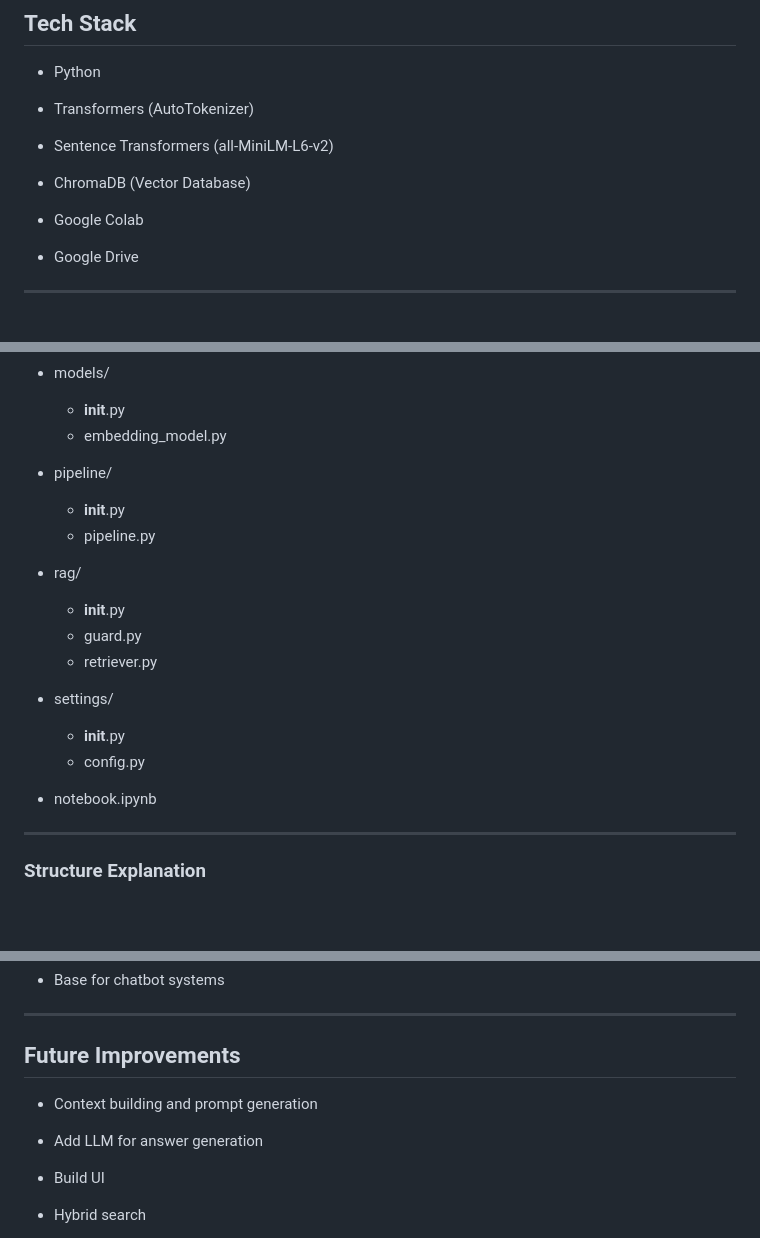
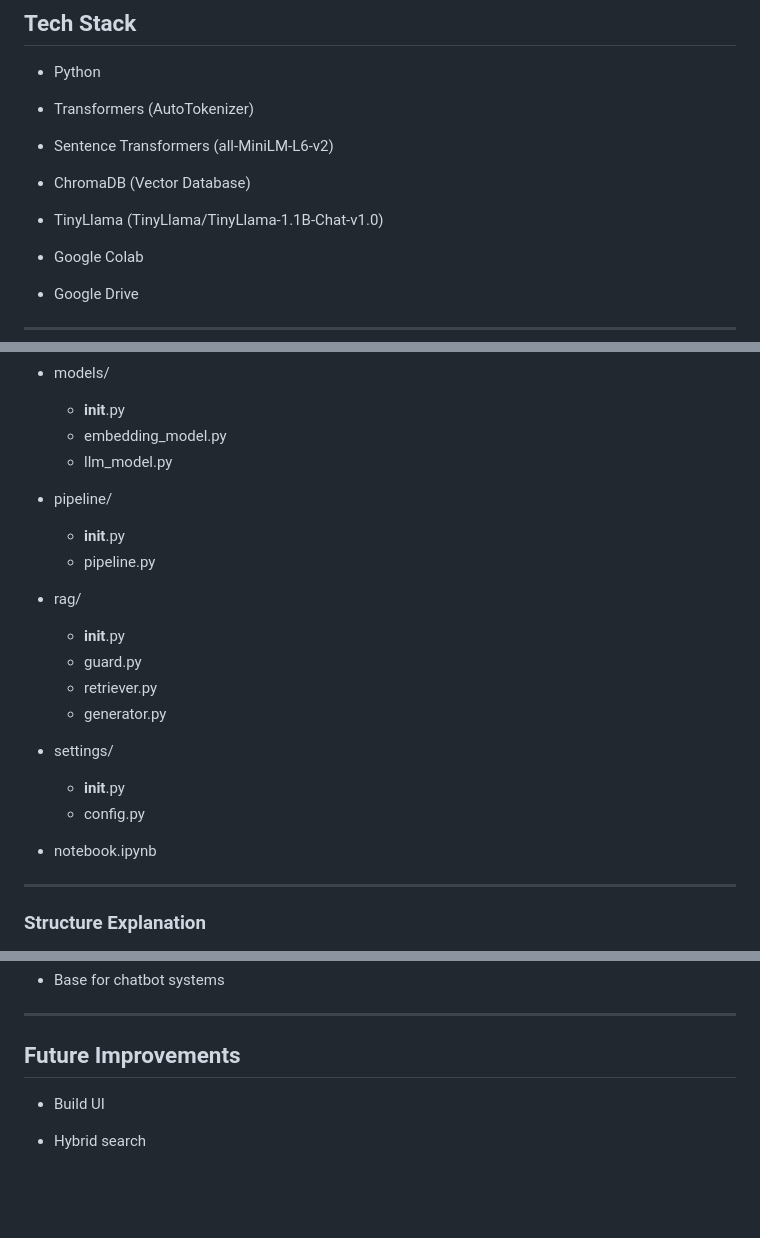
Before and after one commit to NidhiKamal05/AI-RAG-System, a Markdown page: README.md, 3 parts joined by grey strips. Rendered like a GitHub page; blank space fills up the shorter version.

```diff
--- a/README.md
+++ b/README.md
@@ -44,6 +44,8 @@ Colab](https://colab.research.google.com/assets/colab-badge.svg)](https://colab.
 - Sentence Transformers (all-MiniLM-L6-v2)
 
 - ChromaDB (Vector Database)
+
+- TinyLlama (TinyLlama/TinyLlama-1.1B-Chat-v1.0)
 
 - Google Colab
 
@@ -207,6 +283,7 @@ AI-RAG-System/
 - models/
 	- __init__.py
 	- embedding_model.py
+	- llm_model.py
 
 - pipeline/
 	- __init__.py
@@ -216,12 +293,14 @@ AI-RAG-System/
 	- __init__.py
 	- guard.py
 	- retriever.py
+	- generator.py
 
 - settings/
 	- __init__.py
 	- config.py
 
 - notebook.ipynb
+
 
 
 ---
@@ -295,10 +378,6 @@ AI-RAG-System/
 
 ## Future Improvements
 
-- Context building and prompt generation
-
-- Add LLM for answer generation
-
 - Build UI
 
 - Hybrid search
```
Also changed, not shown: other parts of README.md (+85 -7 lines).
